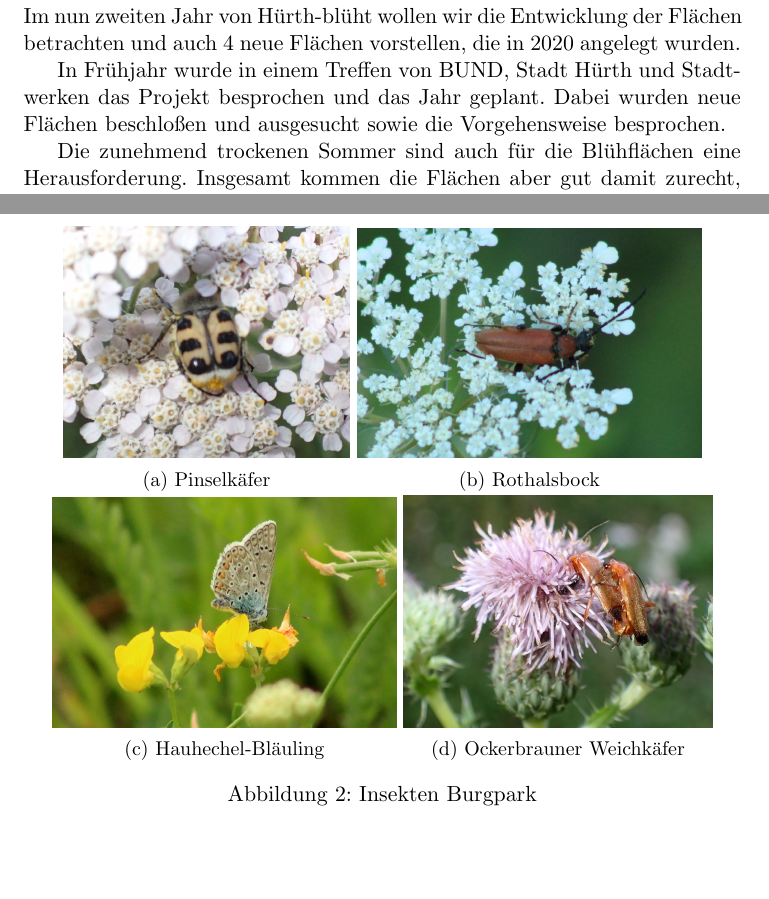
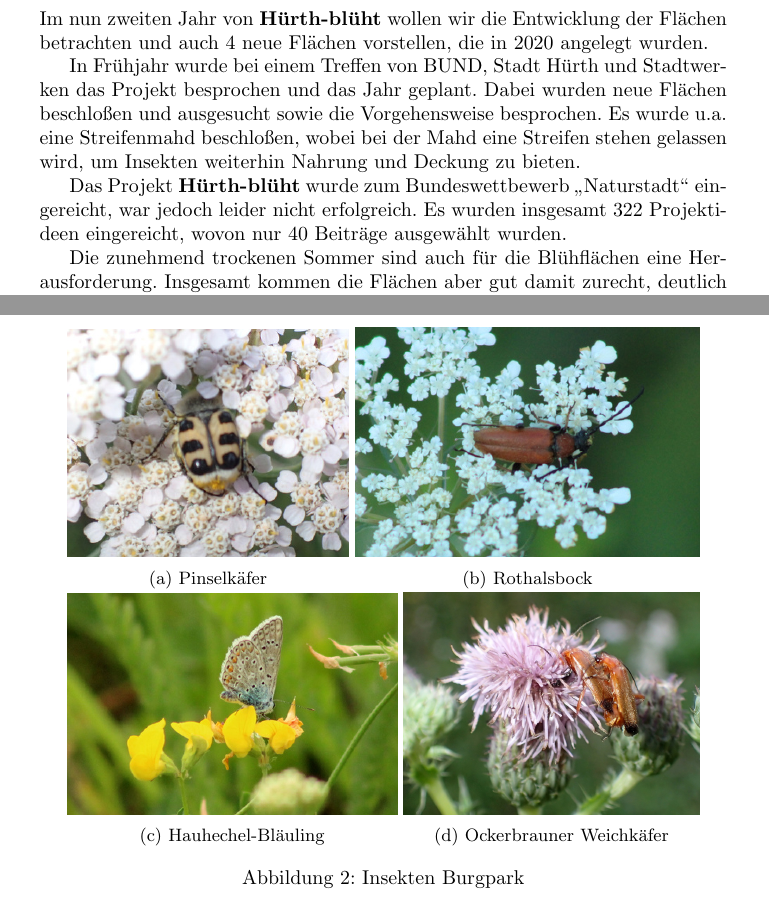
Before and after one commit to ivoba/huerth-blueht-report-2020, a LaTeX document (hürth-blüht-2020.tex): two parts of pages 2 and 4 of 19, joined at a grey line, cut so that both start at the same text, the shorter picture padded with empty space. Compiled offline with pdfLaTeX.

```diff
--- a/hürth-blüht-2020.tex
+++ b/hürth-blüht-2020.tex
@@ -1,4 +1,4 @@
-\documentclass[11pt]{article}
+\documentclass[10pt]{article}
 \usepackage{ngerman}
 \usepackage[utf8]{inputenc}
 \usepackage{graphicx}
@@ -19,9 +19,12 @@
 \newpage
 
 \section{Einführung}
-Im nun zweiten Jahr von Hürth-blüht wollen wir die Entwicklung der Flächen betrachten und auch 4 neue Flächen vorstellen, die in 2020 angelegt wurden.
+Im nun zweiten Jahr von \textbf{Hürth-blüht} wollen wir die Entwicklung der Flächen betrachten und auch 4 neue Flächen vorstellen, die in 2020 angelegt wurden.
 
-In Frühjahr wurde in einem Treffen von BUND, Stadt Hürth und Stadtwerken das Projekt besprochen und das Jahr geplant. Dabei wurden neue Flächen beschloßen und ausgesucht sowie die Vorgehensweise besprochen.
+In Frühjahr wurde bei einem Treffen von BUND, Stadt Hürth und Stadtwerken das Projekt besprochen und das Jahr geplant. Dabei wurden neue Flächen beschloßen und ausgesucht sowie die Vorgehensweise besprochen.
+Es wurde u.a. eine Streifenmahd beschloßen, wobei bei der Mahd eine Streifen stehen gelassen wird, um Insekten weiterhin Nahrung und Deckung zu bieten.
+
+Das Projekt \textbf{Hürth-blüht} wurde zum Bundeswettbewerb "`Naturstadt"' eingereicht, war jedoch leider nicht erfolgreich. Es wurden insgesamt 322 Projektideen eingereicht, wovon nur 40 Beiträge ausgewählt wurden.
 
 Die zunehmend trockenen Sommer sind auch für die Blühflächen eine Herausforderung. Insgesamt kommen die Flächen aber gut damit zurecht, deutlich besser als kurzgemähten Wiesen.
 Es gibt jedoch auch Probleme an besonders trockenen Standorten, wie etwa dem Hürther Bogen.
@@ -59,11 +62,11 @@
 
 \begin{figure}[h!]
   \centering
-  \begin{subfigure}[b]{0.4\linewidth}
+  \begin{subfigure}[b]{0.41\linewidth}
     \includegraphics[width=\linewidth]{img/pinselkaefer.jpg}
     \caption{Pinselkäfer}
   \end{subfigure}
-  \begin{subfigure}[b]{0.48\linewidth}
+  \begin{subfigure}[b]{0.50\linewidth}
     \includegraphics[width=\linewidth]{img/schmalbock.jpg}
     \caption{Rothalsbock}
   \end{subfigure}
```
Also changed, not shown: img/blaeuling.jpg, img/gesamtschule/grashuepfer.jpg, img/gesamtschule/wespenspinne.jpg, img/pinselkaefer.jpg, img/schmalbock.jpg, img/weichkaefer.jpg, hürth-blüht-2020.tex (6 more changed lines).
